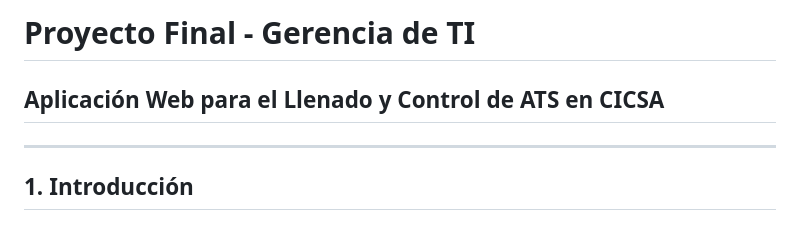
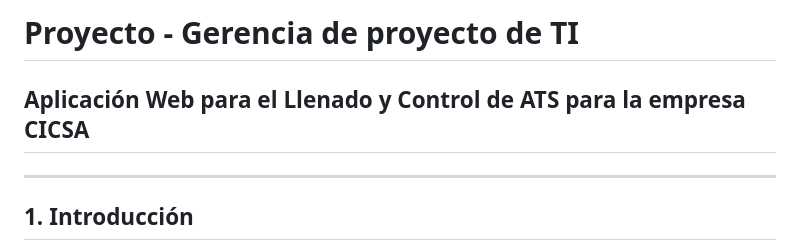
Before and after one commit to Sa-nohe/Proyecto-ATS-CICSA, a Markdown page: README.md, the part around the change. GitHub-like rendering.

```diff
--- a/README.md
+++ b/README.md
@@ -1,5 +1,5 @@
-# Proyecto Final - Gerencia de TI
-## Aplicación Web para el Llenado y Control de ATS en CICSA
+# Proyecto - Gerencia de proyecto de TI
+## Aplicación Web para el Llenado y Control de ATS para la empresa CICSA
 
 ---
 
```
